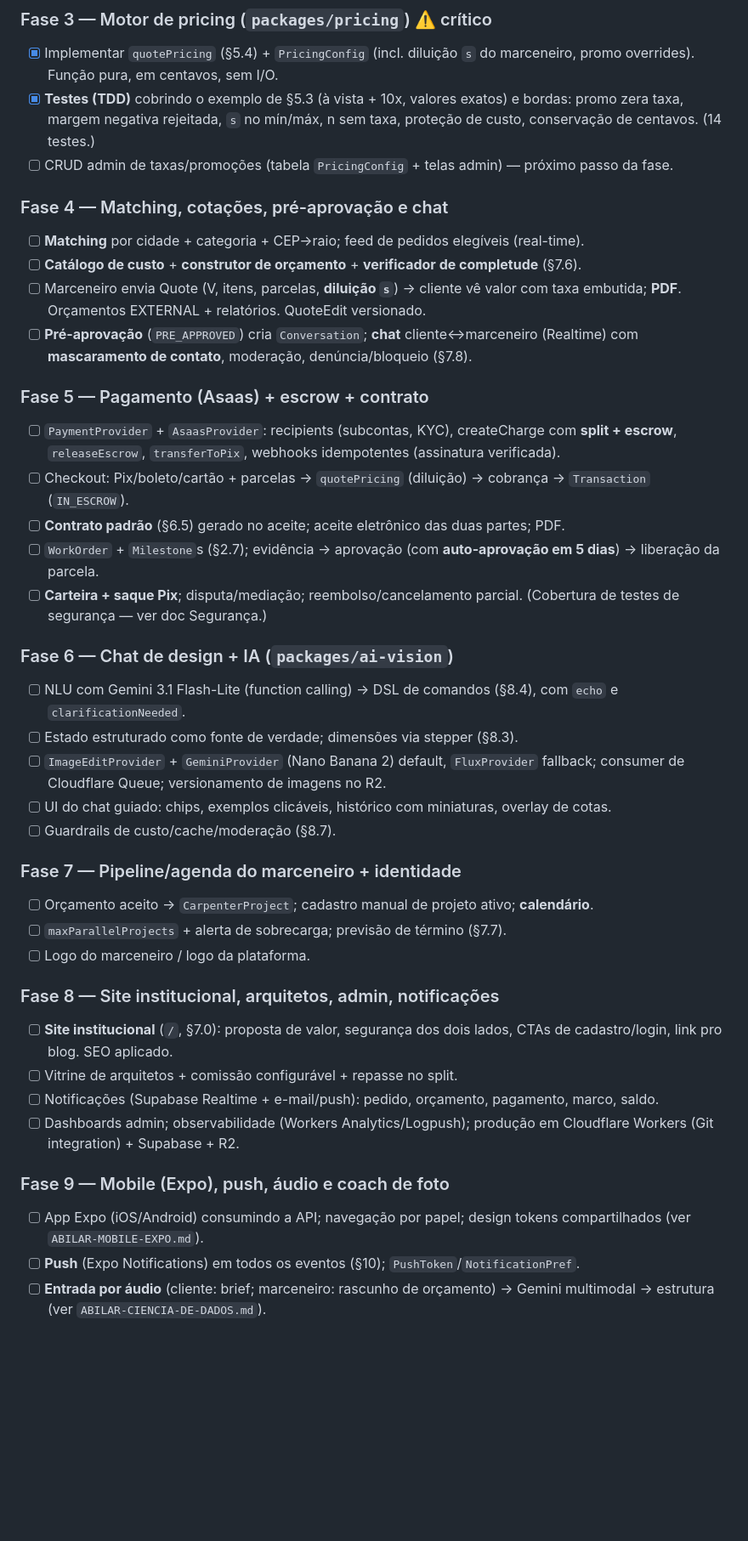
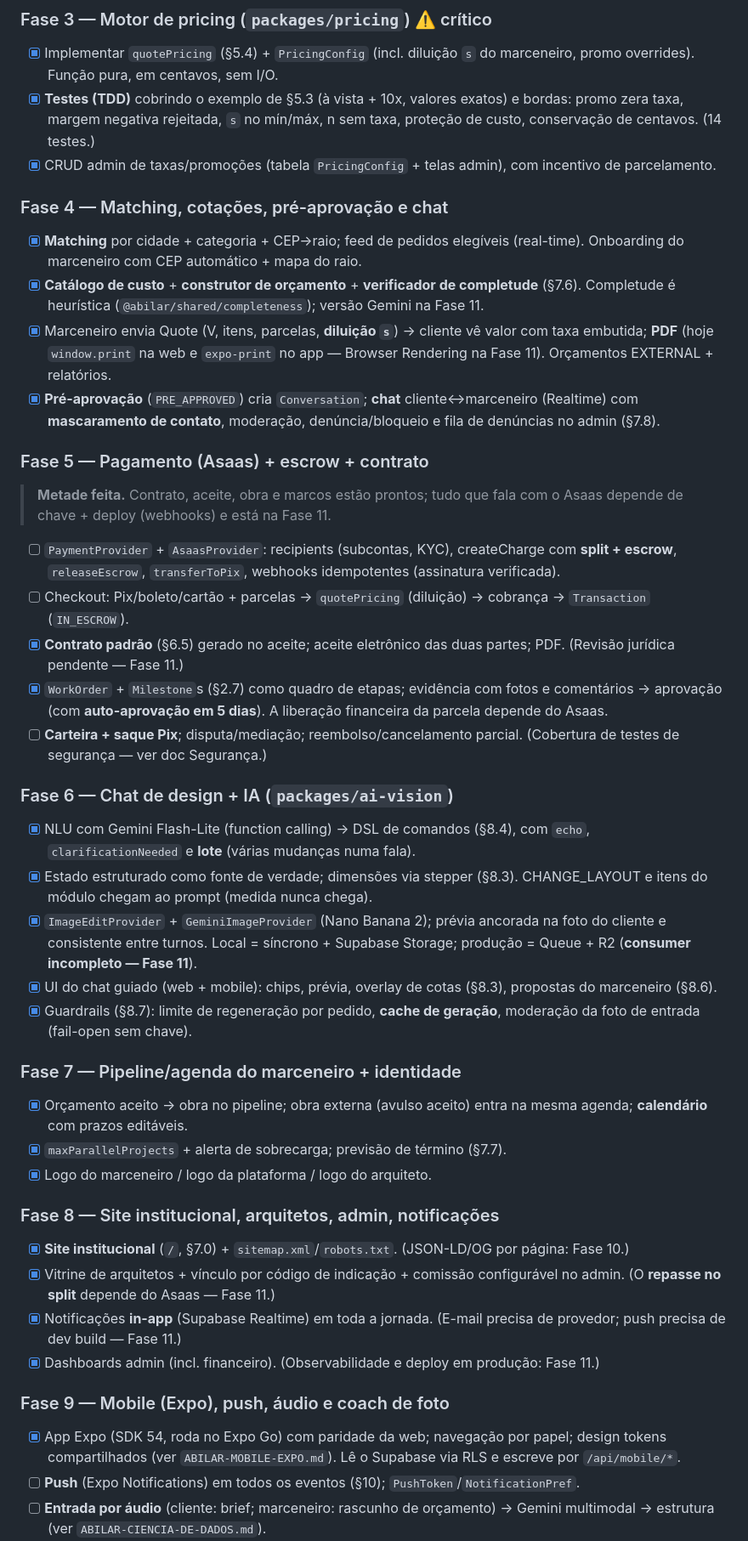
Before and after one commit to dileyleytech/abilar, a Markdown page: docs/ESPECIFICACAO-ABILAR.md, the part around one of its changes. Shown at 85% size. Rendered like a GitHub page; blank space fills up the shorter version.

Commit message:
docs(§9): plano reflete o estado real (fases 3–9) + o que falta na prévia
Os checkboxes marcavam as fases 4 a 9 como não iniciadas; estavam feitas no
código há meses, o que fazia o plano mentir para quem retomasse o projeto.

- Fases 3 a 9 remarcadas com o que existe de fato, e cada item parcial diz o que
  segurou (chave/conta/deploy) em vez de só ficar aberto.
- Fase 11 ganha o detalhe do que falta para a prévia funcionar em PRODUÇÃO:
  entrypoint do consumer, gravar em project_photos, ler a base do R2, avisar o
  cliente e a rota /api/media.

Co-Authored-By: Claude Opus 5 (1M context) <noreply@anthropic.com>

```diff
--- a/docs/ESPECIFICACAO-ABILAR.md
+++ b/docs/ESPECIFICACAO-ABILAR.md
@@ -621,41 +621,42 @@ O marceneiro acessa o mesmo motor: pode (a) **editar** o estado estruturado e ge
 ### Fase 3 — Motor de pricing (`packages/pricing`)  ⚠️ crítico
 - [x] Implementar `quotePricing` (§5.4) + `PricingConfig` (incl. diluição `s` do marceneiro, promo overrides). Função pura, em centavos, sem I/O.
 - [x] **Testes (TDD)** cobrindo o exemplo de §5.3 (à vista + 10x, valores exatos) e bordas: promo zera taxa, margem negativa rejeitada, `s` no mín/máx, n sem taxa, proteção de custo, conservação de centavos. (14 testes.)
-- [ ] CRUD admin de taxas/promoções (tabela `PricingConfig` + telas admin) — próximo passo da fase.
+- [x] CRUD admin de taxas/promoções (tabela `PricingConfig` + telas admin), com incentivo de parcelamento.
 
 ### Fase 4 — Matching, cotações, pré-aprovação e chat
-- [ ] **Matching** por cidade + categoria + CEP→raio; feed de pedidos elegíveis (real-time).
-- [ ] **Catálogo de custo** + **construtor de orçamento** + **verificador de completude** (§7.6).
-- [ ] Marceneiro envia Quote (V, itens, parcelas, **diluição `s`**) → cliente vê valor com taxa embutida; **PDF**. Orçamentos EXTERNAL + relatórios. QuoteEdit versionado.
-- [ ] **Pré-aprovação** (`PRE_APPROVED`) cria `Conversation`; **chat** cliente↔marceneiro (Realtime) com **mascaramento de contato**, moderação, denúncia/bloqueio (§7.8).
+- [x] **Matching** por cidade + categoria + CEP→raio; feed de pedidos elegíveis (real-time). Onboarding do marceneiro com CEP automático + mapa do raio.
+- [x] **Catálogo de custo** + **construtor de orçamento** + **verificador de completude** (§7.6). Completude é heurística (`@abilar/shared/completeness`); versão Gemini na Fase 11.
+- [x] Marceneiro envia Quote (V, itens, parcelas, **diluição `s`**) → cliente vê valor com taxa embutida; **PDF** (hoje `window.print` na web e `expo-print` no app — Browser Rendering na Fase 11). Orçamentos EXTERNAL + relatórios.
+- [x] **Pré-aprovação** (`PRE_APPROVED`) cria `Conversation`; **chat** cliente↔marceneiro (Realtime) com **mascaramento de contato**, moderação, denúncia/bloqueio e fila de denúncias no admin (§7.8).
 
 ### Fase 5 — Pagamento (Asaas) + escrow + contrato
+> **Metade feita.** Contrato, aceite, obra e marcos estão prontos; tudo que fala com o Asaas depende de chave + deploy (webhooks) e está na Fase 11.
 - [ ] `PaymentProvider` + `AsaasProvider`: recipients (subcontas, KYC), createCharge com **split + escrow**, `releaseEscrow`, `transferToPix`, webhooks idempotentes (assinatura verificada).
 - [ ] Checkout: Pix/boleto/cartão + parcelas → `quotePricing` (diluição) → cobrança → `Transaction` (`IN_ESCROW`).
-- [ ] **Contrato padrão** (§6.5) gerado no aceite; aceite eletrônico das duas partes; PDF.
-- [ ] `WorkOrder` + `Milestone`s (§2.7); evidência → aprovação (com **auto-aprovação em 5 dias**) → liberação da parcela.
+- [x] **Contrato padrão** (§6.5) gerado no aceite; aceite eletrônico das duas partes; PDF. (Revisão jurídica pendente — Fase 11.)
+- [x] `WorkOrder` + `Milestone`s (§2.7) como quadro de etapas; evidência com fotos e comentários → aprovação (com **auto-aprovação em 5 dias**). A liberação financeira da parcela depende do Asaas.
 - [ ] **Carteira + saque Pix**; disputa/mediação; reembolso/cancelamento parcial. (Cobertura de testes de segurança — ver doc Segurança.)
 
 ### Fase 6 — Chat de design + IA (`packages/ai-vision`)
-- [ ] NLU com Gemini 3.1 Flash-Lite (function calling) → DSL de comandos (§8.4), com `echo` e `clarificationNeeded`.
-- [ ] Estado estruturado como fonte de verdade; dimensões via stepper (§8.3).
-- [ ] `ImageEditProvider` + `GeminiProvider` (Nano Banana 2) default, `FluxProvider` fallback; consumer de Cloudflare Queue; versionamento de imagens no R2.
-- [ ] UI do chat guiado: chips, exemplos clicáveis, histórico com miniaturas, overlay de cotas.
-- [ ] Guardrails de custo/cache/moderação (§8.7).
+- [x] NLU com Gemini Flash-Lite (function calling) → DSL de comandos (§8.4), com `echo`, `clarificationNeeded` e **lote** (várias mudanças numa fala).
+- [x] Estado estruturado como fonte de verdade; dimensões via stepper (§8.3). CHANGE_LAYOUT e itens do módulo chegam ao prompt (medida nunca chega).
+- [x] `ImageEditProvider` + `GeminiImageProvider` (Nano Banana 2); prévia ancorada na foto do cliente e consistente entre turnos. Local = síncrono + Supabase Storage; produção = Queue + R2 (**consumer incompleto — Fase 11**).
+- [x] UI do chat guiado (web + mobile): chips, prévia, overlay de cotas (§8.3), propostas do marceneiro (§8.6).
+- [x] Guardrails (§8.7): limite de regeneração por pedido, **cache de geração**, moderação da foto de entrada (fail-open sem chave).
 
 ### Fase 7 — Pipeline/agenda do marceneiro + identidade
-- [ ] Orçamento aceito → `CarpenterProject`; cadastro manual de projeto ativo; **calendário**.
-- [ ] `maxParallelProjects` + alerta de sobrecarga; previsão de término (§7.7).
-- [ ] Logo do marceneiro / logo da plataforma.
+- [x] Orçamento aceito → obra no pipeline; obra externa (avulso aceito) entra na mesma agenda; **calendário** com prazos editáveis.
+- [x] `maxParallelProjects` + alerta de sobrecarga; previsão de término (§7.7).
+- [x] Logo do marceneiro / logo da plataforma / logo do arquiteto.
 
 ### Fase 8 — Site institucional, arquitetos, admin, notificações
-- [ ] **Site institucional** (`/`, §7.0): proposta de valor, segurança dos dois lados, CTAs de cadastro/login, link pro blog. SEO aplicado.
-- [ ] Vitrine de arquitetos + comissão configurável + repasse no split.
-- [ ] Notificações (Supabase Realtime + e-mail/push): pedido, orçamento, pagamento, marco, saldo.
-- [ ] Dashboards admin; observabilidade (Workers Analytics/Logpush); produção em Cloudflare Workers (Git integration) + Supabase + R2.
+- [x] **Site institucional** (`/`, §7.0) + `sitemap.xml`/`robots.txt`. (JSON-LD/OG por página: Fase 10.)
+- [x] Vitrine de arquitetos + vínculo por código de indicação + comissão configurável no admin. (O **repasse no split** depende do Asaas — Fase 11.)
+- [x] Notificações **in-app** (Supabase Realtime) em toda a jornada. (E-mail precisa de provedor; push precisa de dev build — Fase 11.)
+- [x] Dashboards admin (incl. financeiro). (Observabilidade e deploy em produção: Fase 11.)
 
 ### Fase 9 — Mobile (Expo), push, áudio e coach de foto
-- [ ] App Expo (iOS/Android) consumindo a API; navegação por papel; design tokens compartilhados (ver `ABILAR-MOBILE-EXPO.md`).
+- [x] App Expo (SDK 54, roda no Expo Go) com paridade da web; navegação por papel; design tokens compartilhados (ver `ABILAR-MOBILE-EXPO.md`). Lê o Supabase via RLS e escreve por `/api/mobile/*`.
 - [ ] **Push** (Expo Notifications) em todos os eventos (§10); `PushToken`/`NotificationPref`.
 - [ ] **Entrada por áudio** (cliente: brief; marceneiro: rascunho de orçamento) → Gemini multimodal → estrutura (ver `ABILAR-CIENCIA-DE-DADOS.md`).
 - [ ] Câmera in-app com **coach de foto** (luminosidade, nível, enquadramento) + checagem de qualidade pós-captura.
```
Also changed, not shown: other parts of docs/ESPECIFICACAO-ABILAR.md (+7 -2 lines).
